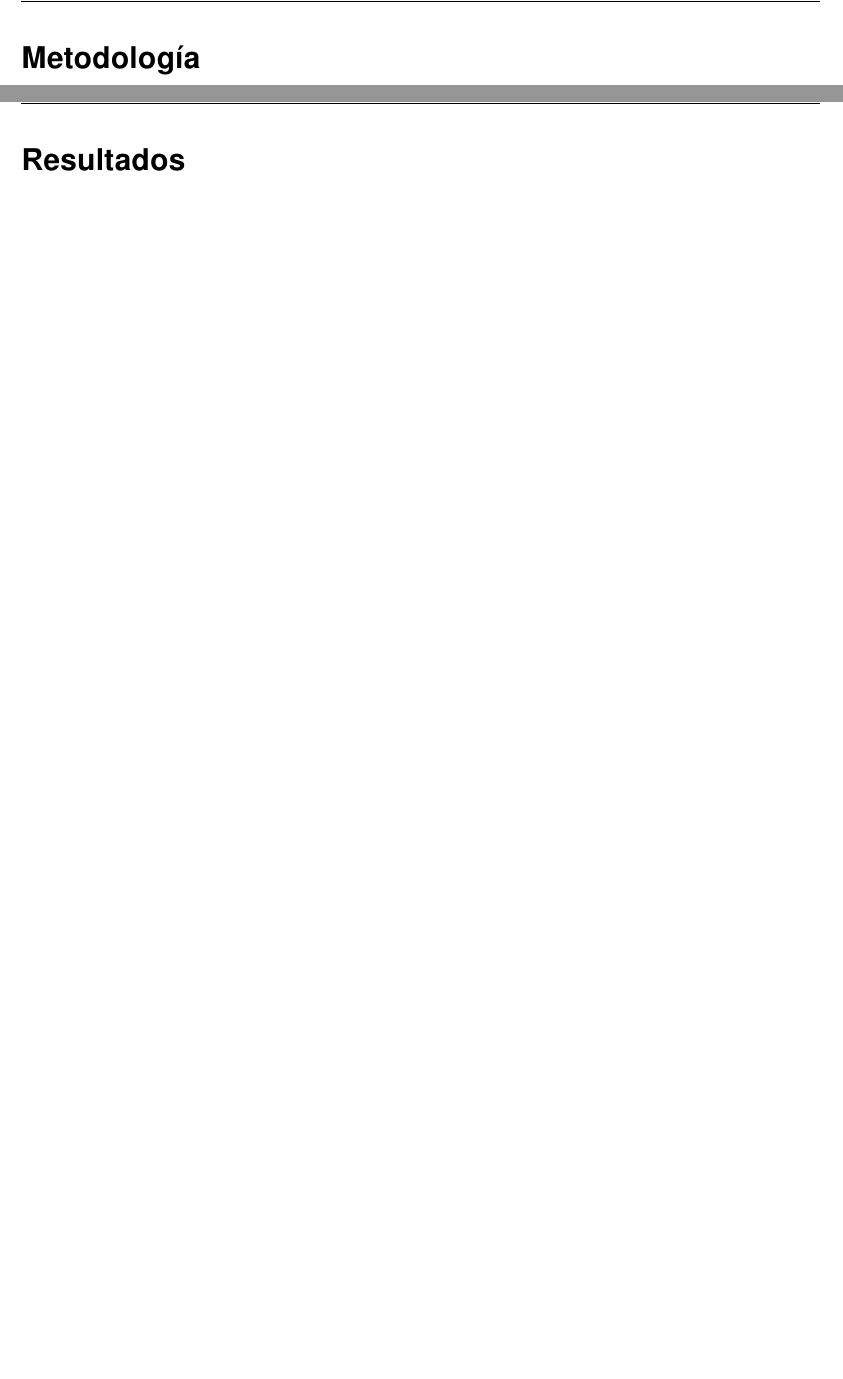
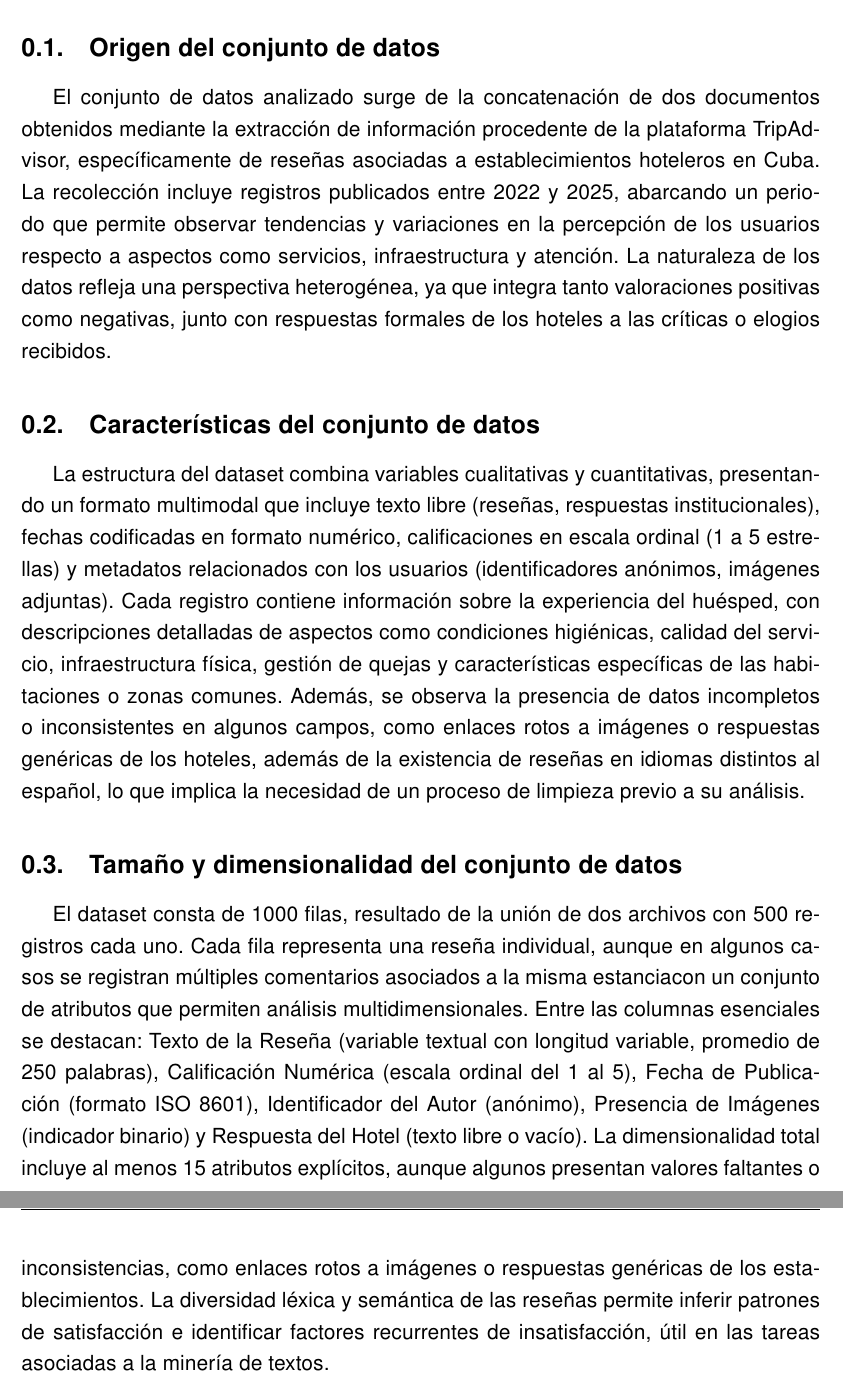
Before and after one commit to JohnyYen/TTC-IA, a LaTeX document (document/index.tex, which reads document/chapters/chapter1.tex): two parts of pages 8 and 9 of 11 before the commit and two parts of pages 6 and 7 of 16 after it, joined at a grey line, cut at the place of the change, the shorter picture padded with empty space. The pictures show the PDF file document/index.pdf that the author committed with the source.

Commit message:
chapter 1

```diff
--- a/document/chapters/chapter1.tex
+++ b/document/chapters/chapter1.tex
@@ -3,8 +3,12 @@
 %\setcounter{chapter}{1}
 \pagenumbering{arabic}
 
-% (Fernan)
-% En esta sección se va a describir el datasets aplicado en el problema. Debe de contener:
-% - Origen del mismo
-% - Características del dataset
-% - Tamaño del dataset
+\subsection{Origen del conjunto de datos}
+
+El conjunto de datos analizado surge de la concatenación de dos documentos obtenidos mediante la extracción de información procedente de la plataforma TripAdvisor, específicamente de reseñas asociadas a establecimientos hoteleros en Cuba. La recolección incluye registros publicados entre 2022 y 2025, abarcando un periodo que permite observar tendencias y variaciones en la percepción de los usuarios respecto a aspectos como servicios, infraestructura y atención. La naturaleza de los datos refleja una perspectiva heterogénea, ya que integra tanto valoraciones positivas como negativas, junto con respuestas formales de los hoteles a las críticas o elogios recibidos.
+
+\subsection{Características del conjunto de datos  }
+La estructura del dataset combina variables cualitativas y cuantitativas, presentando un formato multimodal que incluye texto libre (reseñas, respuestas institucionales), fechas codificadas en formato numérico, calificaciones en escala ordinal (1 a 5 estrellas) y metadatos relacionados con los usuarios (identificadores anónimos, imágenes adjuntas). Cada registro contiene información sobre la experiencia del huésped, con descripciones detalladas de aspectos como condiciones higiénicas, calidad del servicio, infraestructura física, gestión de quejas y características específicas de las habitaciones o zonas comunes. Además, se observa la presencia de datos incompletos o inconsistentes en algunos campos, como enlaces rotos a imágenes o respuestas genéricas de los hoteles, además de la existencia de reseñas en idiomas distintos al español, lo que implica la necesidad de un proceso de limpieza previo a su análisis.
+
+\subsection{Tamaño y dimensionalidad del conjunto de datos  }
+El dataset consta de 1000 filas, resultado de la unión de dos archivos con 500 registros cada uno. Cada fila representa una reseña individual, aunque en algunos casos se registran múltiples comentarios asociados a la misma estanciacon un conjunto de atributos que permiten análisis multidimensionales. Entre las columnas esenciales se destacan: Texto de la Reseña (variable textual con longitud variable, promedio de 250 palabras), Calificación Numérica (escala ordinal del 1 al 5), Fecha de Publicación (formato ISO 8601), Identificador del Autor (anónimo), Presencia de Imágenes (indicador binario) y Respuesta del Hotel (texto libre o vacío). La dimensionalidad total incluye al menos 15 atributos explícitos, aunque algunos presentan valores faltantes o inconsistencias, como enlaces rotos a imágenes o respuestas genéricas de los establecimientos. La diversidad léxica y semántica de las reseñas permite inferir patrones de satisfacción e identificar factores recurrentes de insatisfacción, útil en las tareas asociadas a la minería de textos.
```
Also changed, not shown: document/chapters/introduction.tex (+3 -3 lines), document/index.pdf, 8 other files.
